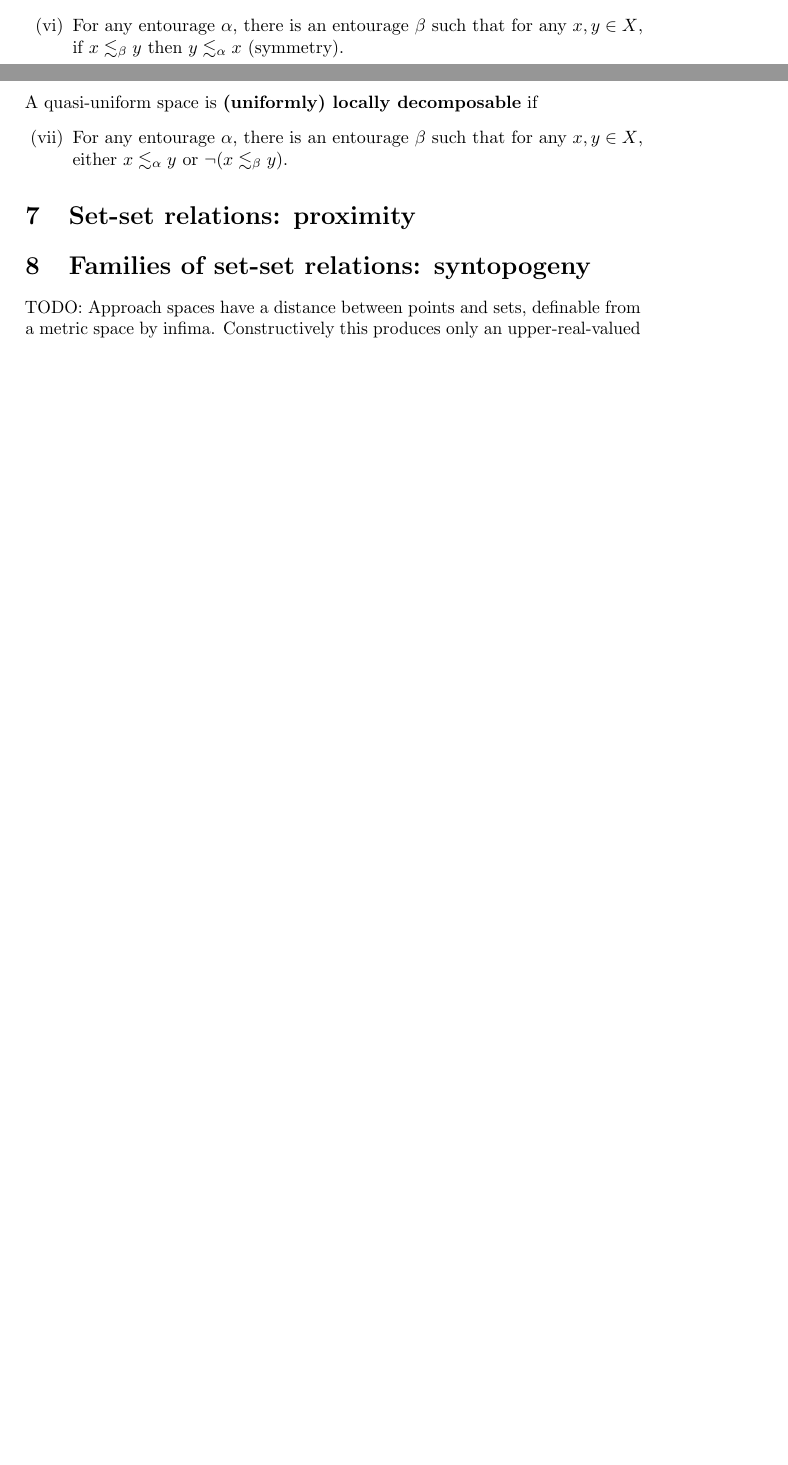
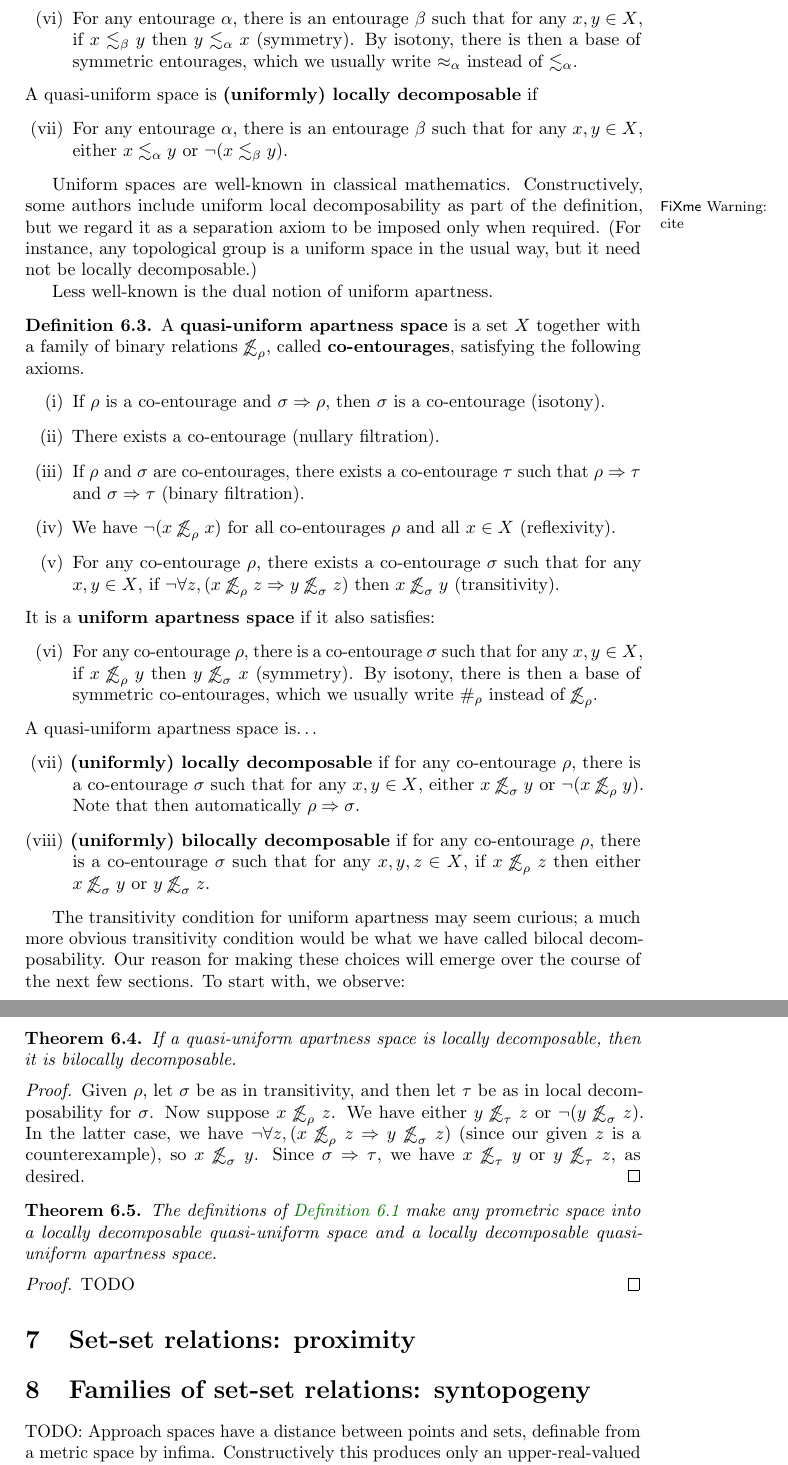
Before and after one commit to mikeshulman/syntop, a LaTeX document (syntop.tex): two parts of pages 21 and 22 of 22 before the commit and two parts of pages 22 and 23 of 23 after it, joined at a grey line, cut so that both start at the same text, the shorter picture padded with empty space. Compiled offline with pdfLaTeX.

Commit message:
uniform apartness

```diff
--- a/syntop.tex
+++ b/syntop.tex
@@ -924,6 +926,7 @@ We write $\al\implies\be$ to mean that $\forall x\forall y,(x\leapx_\al y \impli
   It is a \textbf{uniform space} if it also satisfies the following:
   \begin{enumerate}[resume]
   \item For any entourage $\al$, there is an entourage $\be$ such that for any $x,y\in X$, if $x\leapx_\be y$ then $y\leapx_\al x$ (symmetry).
+    By isotony, there is then a base of symmetric entourages, which we usually write $\approx_\al$ instead of $\leapx_\al$.
   \end{enumerate}
   A quasi-uniform space is \textbf{(uniformly) locally decomposable} if
   \begin{enumerate}[resume]
@@ -931,7 +934,63 @@ We write $\al\implies\be$ to mean that $\forall x\forall y,(x\leapx_\al y \impli
   \end{enumerate}
 \end{defn}
 
-% TODO: Upper prometric spaces are equivalent to quasi-uniform spaces; lower prometric spaces are equivalent to quasi-uniform apartness spaces.
+Uniform spaces are well-known in classical mathematics.
+Constructively, some authors\fxwarning{cite} include uniform local decomposability as part of the definition, but we regard it as a separation axiom to be imposed only when required.
+(For instance, any topological group is a uniform space in the usual way, but it need not be locally decomposable.)
+
+Less well-known is the dual notion of uniform apartness.
+
+\begin{defn}
+  A \textbf{quasi-uniform apartness space} is a set $X$ together with a family of binary relations $\oapt_\rho$, called \textbf{co-entourages}, satisfying the following axioms.
+  \begin{enumerate}
+  \item If $\rho$ is a co-entourage and $\si\implies\rho$, then $\si$ is a co-entourage (isotony).
+  \item There exists a co-entourage (nullary filtration).
+  \item If $\rho$ and $\si$ are co-entourages, there exists a co-entourage $\tau$ such that $\rho\implies\tau$ and $\si\implies\tau$ (binary filtration).
+  \item We have $\neg(x\oapt_\rho x)$ for all co-entourages $\rho$ and all $x\in X$ (reflexivity).
+  \item For any co-entourage $\rho$, there exists a co-entourage $\si$ such that for any $x,y\in X$, if $\neg\forall z,(x\oapt_\rho z \implies y\oapt_\si z)$ then $x\oapt_\si y$ (transitivity).
+  \end{enumerate}
+  It is a \textbf{uniform apartness space} if it also satisfies:
+  \begin{enumerate}[resume]
+  \item For any co-entourage $\rho$, there is a co-entourage $\si$ such that for any $x,y\in X$, if $x\oapt_\rho y$ then $y\oapt_\si x$ (symmetry).
+    By isotony, there is then a base of symmetric co-entourages, which we usually write $\apart_\rho$ instead of $\oapt_\rho$.
+  \end{enumerate}
+  A quasi-uniform apartness space is\dots
+  \begin{enumerate}[resume]
+  \item \textbf{(uniformly) locally decomposable} if for any co-entourage $\rho$, there is a co-entourage $\si$ such that for any $x,y\in X$, either $x\oapt_\si y$ or $\neg(x\oapt_\rho y)$.
+    Note that then automatically $\rho\implies\si$.
+  \item \textbf{(uniformly) bilocally decomposable} if for any co-entourage $\rho$, there is a co-entourage $\si$ such that for any $x,y,z\in X$, if $x\oapt_\rho z$ then either $x\oapt_\si y$ or $y\oapt_\si z$.
+  \end{enumerate}
+\end{defn}
+
+The transitivity condition for uniform apartness may seem curious; a much more obvious transitivity condition would be what we have called bilocal decomposability.
+Our reason for making these choices will emerge over the course of the next few sections.
+To start with, we observe:
+
+\begin{thm}
+  If a quasi-uniform apartness space is locally decomposable, then it is bilocally decomposable.
+\end{thm}
+\begin{proof}
+  Given $\rho$, let $\si$ be as in transitivity, and then let $\tau$ be as in local decomposability for $\si$.
+  Now suppose $x\oapt_\rho z$.
+  We have either $y\oapt_\tau z$ or $\neg(y\oapt_\si z)$.
+  In the latter case, we have $\neg\forall z,(x\oapt_\rho z \implies y\oapt_\si z)$ (since our given $z$ is a counterexample), so $x\oapt_\si y$.
+  Since $\si\implies\tau$, we have $x\oapt_\tau y$ or $y\oapt_\tau z$, as desired.
+\end{proof}
+
+\begin{thm}
+  The definitions of \cref{def:pmet-unif} make any prometric space into a locally decomposable quasi-uniform space and a locally decomposable quasi-uniform apartness space.
+\end{thm}
+\begin{proof}
+  TODO
+\end{proof}
+
+% good categories
+
+% unif <-> unif apartness, becomes equiv with ld
+
+% unif -> top -> ord, also ord -> unif, sometimes preserves ld
+
+% Upper prometric spaces are equivalent to quasi-uniform spaces; lower prometric spaces are equivalent to quasi-uniform apartness spaces.
 
 
 
```
Also changed, not shown: syntop.tex (8 more changed lines).
